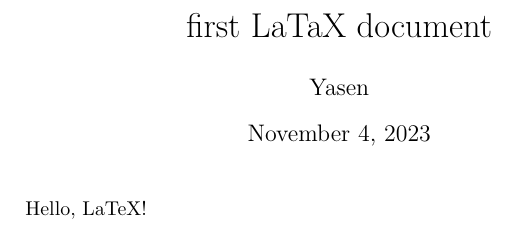
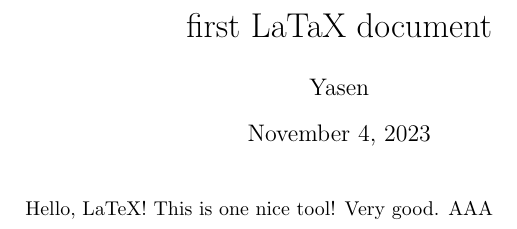
Before and after one commit to yasenstar/learn_latex, a LaTeX document (Simple_LATEX/ch02/firstdoc/firstdoc.tex): part of the page, cut so that both start at the same text. Compiled offline with pdfLaTeX.

Commit message:
test running tex on vs code

```diff
--- a/Simple_LATEX/ch02/firstdoc/firstdoc.tex
+++ b/Simple_LATEX/ch02/firstdoc/firstdoc.tex
@@ -7,4 +7,5 @@
 	% 正文区
 	\maketitle
 	Hello, LaTeX!
+	This is one nice tool! Very good. AAA
 \end{document}
```
Also changed, not shown: Simple_LATEX/ch02/firstdoc/firstdoc.pdf, 5 other files.
